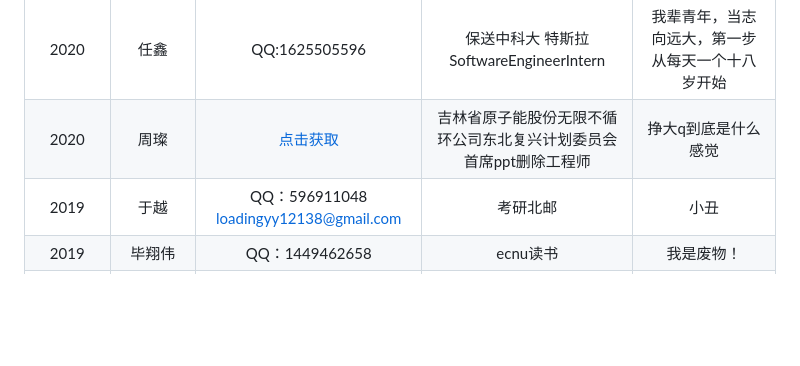
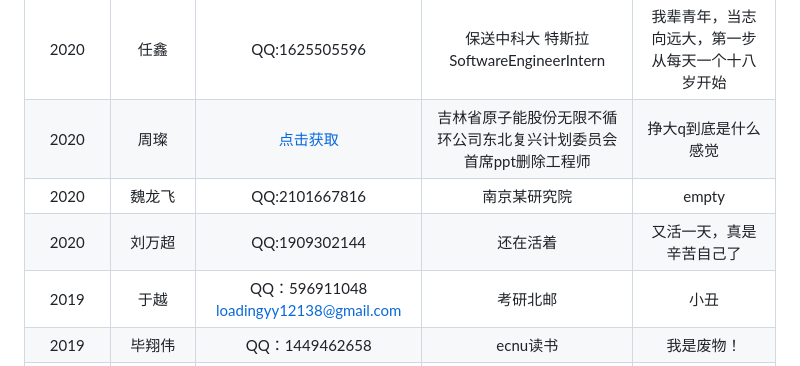
Before and after one commit to CUST-ACM/CUST-ACM-members-list, a Markdown page: README.md, the part around the change. Rendered like a GitHub page; blank space fills up the shorter version.

```diff
--- a/README.md
+++ b/README.md
@@ -6,6 +6,8 @@
 :----:|:----:|:----:|:----:|:----:
 2020|任鑫|QQ:1625505596|保送中科大 特斯拉SoftwareEngineerIntern|我辈青年，当志向远大，第一步从每天一个十八岁开始
 2020|周璨|[点击获取](mailto:2101667816@qq.com?subject=【NIO蔚来】入职通知&body=回复周璨的联系方式即可入职)|吉林省原子能股份无限不循环公司东北复兴计划委员会首席ppt删除工程师|挣大q到底是什么感觉
+2020|魏龙飞|QQ:2101667816|南京某研究院|empty
+2020|刘万超|QQ:1909302144|还在活着|又活一天，真是辛苦自己了
 2019|于越|QQ：596911048 loadingyy12138@gmail.com|考研北邮|小丑
 2019|毕翔伟|QQ：1449462658|ecnu读书|我是废物！
 2019|杜雨轩|QQ：291792815|tju读书|g
```
